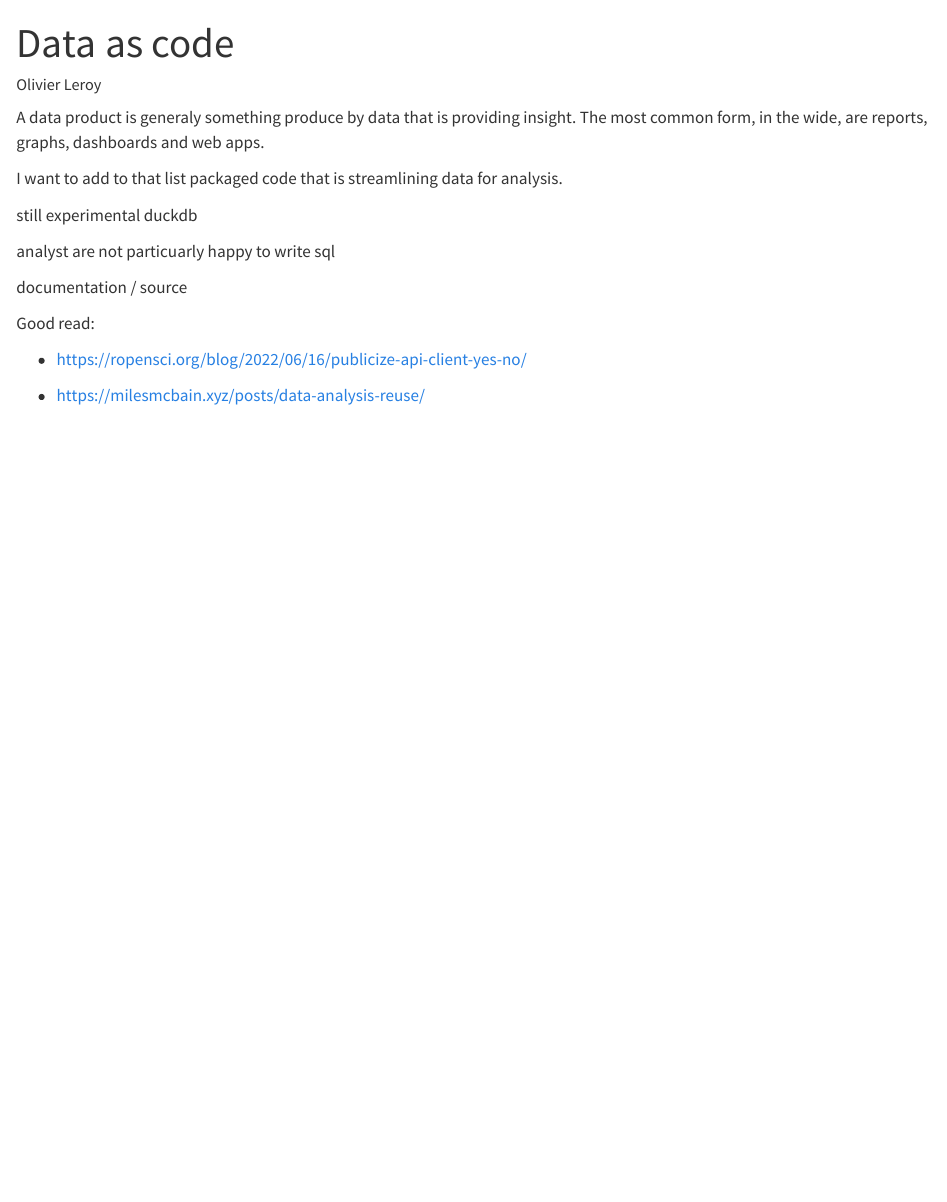
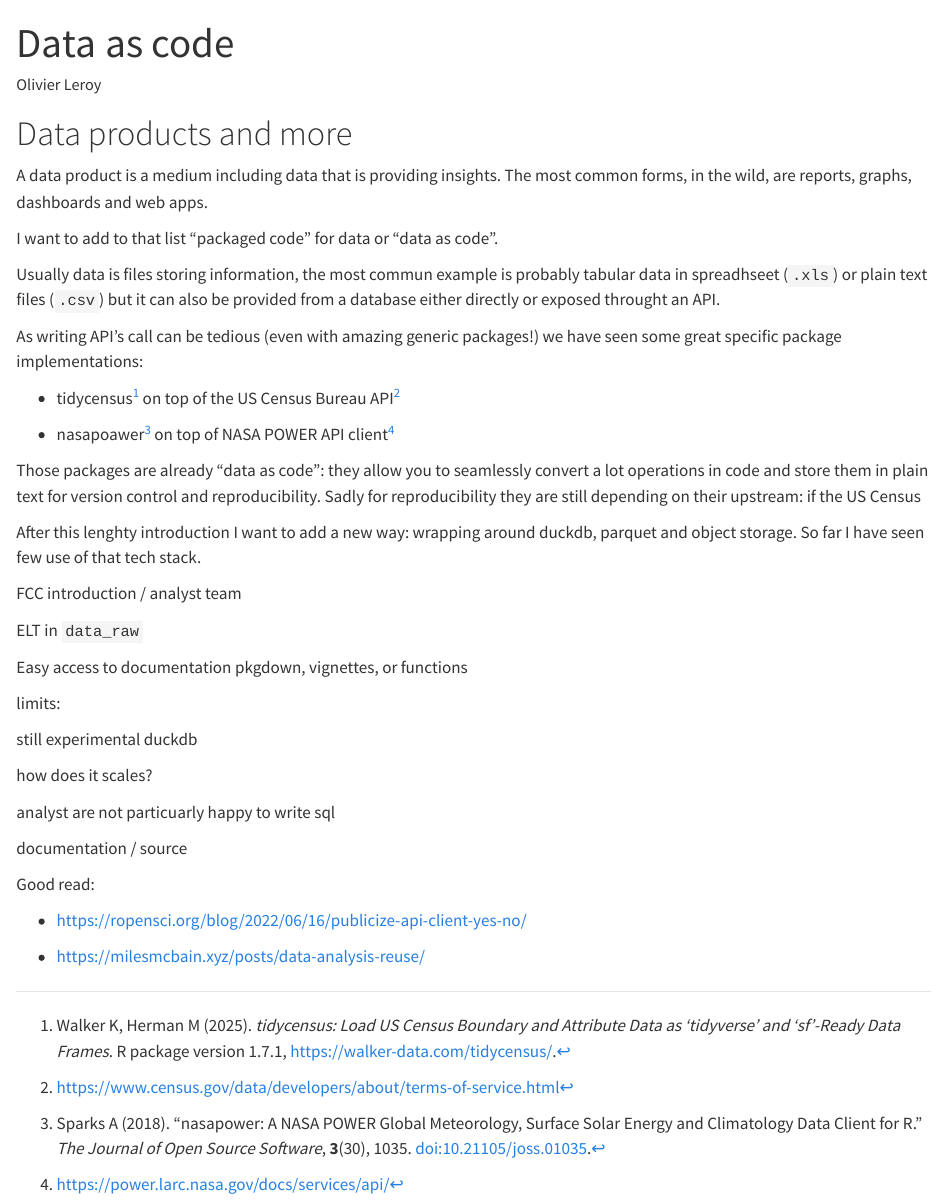
Before and after one commit to defuneste/btl, a Quarto document (posts/2025-02-12_data_as_code/index.qmd): the page in a window 1100 px wide, from its top. Rendered offline with R 4.5, knitr and Pandoc in place of Quarto, with nearby package versions.

Commit message:
debut premeir paragraphe et lit

```diff
--- a/posts/2025-02-12_data_as_code/index.qmd
+++ b/posts/2025-02-12_data_as_code/index.qmd
@@ -1,16 +1,50 @@
 ---
 title: 'Data as code'
 author: 'Olivier Leroy'
-categories: [R, package, DuckDB, SQL, Broadband]
+categories: [R, package, DuckDB, SQL, S3, Broadband]
 ---
 
 
-A data product is generaly something produce by data that is providing insight. The most common form, in the wide, are reports, graphs, dashboards and web apps.
+# Data products and more
 
-I want to add to that list packaged code that is streamlining data for analysis.
+A data product is a medium including data that is providing insights. The most common forms, in the wild, are reports, graphs, dashboards and web apps.
+
+I want to add to that list "packaged code" for data or "data as code".
+
+Usually data is files storing information, the most commun example is probably tabular data in spreadhseet (`.xls`) or plain text files (`.csv`) but it can also be provided from a database either directly or exposed throught an API.
+
+As writing API's call can be tedious (even with amazing generic packages!) we have seen some great specific package implementations:
+
+- tidycensus[^tidycensus] on top of the US Census Bureau API[^censusbureau]
+
+- nasapoawer[^nasapower] on top of NASA POWER API client[^nasapowerapi]
 
 
+[^tidycensus]: Walker K, Herman M (2025). *tidycensus: Load US Census Boundary and Attribute Data as 'tidyverse' and 'sf'-Ready Data Frames*. R package version 1.7.1, [https://walker-data.com/tidycensus/](https://walker-data.com/tidycensus/).
+
+[^censusbureau]: [https://www.census.gov/data/developers/about/terms-of-service.html](https://www.census.gov/data/developers/about/terms-of-service.html)
+
+[^nasapower]: Sparks A (2018). “nasapower: A NASA POWER Global Meteorology, Surface Solar Energy and Climatology Data Client for R.” *The Journal of Open Source Software*, **3**(30), 1035. doi:10.21105/joss.01035.
+
+[^nasapowerapi]: [https://power.larc.nasa.gov/docs/services/api/](https://power.larc.nasa.gov/docs/services/api/)
+
+Those packages are already "data as code": they allow you to seamlessly convert a lot operations in code and store them in plain text for version control and reproducibility. Sadly for reproducibility they are still depending on their upstream: if the US Census
+
+After this lenghty introduction I want to add a new way: wrapping around duckdb, parquet and object storage. So far I have seen few use of that tech stack.
+
+FCC introduction / analyst team
+
+
+ELT in `data_raw`
+
+Easy access to documentation pkgdown, vignettes, or functions
+
+
+limits:
+
 still experimental duckdb
+
+how does it scales?
 
 analyst are not particuarly happy to write sql
 
```
